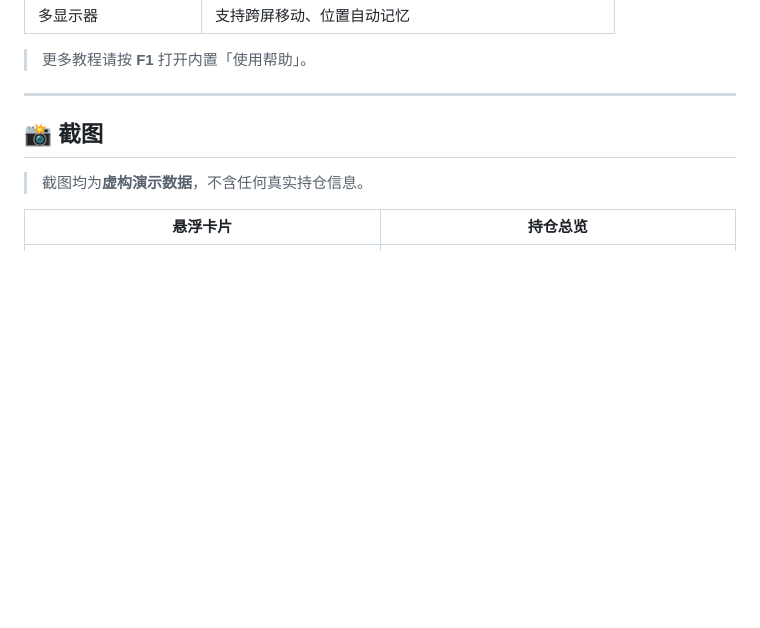
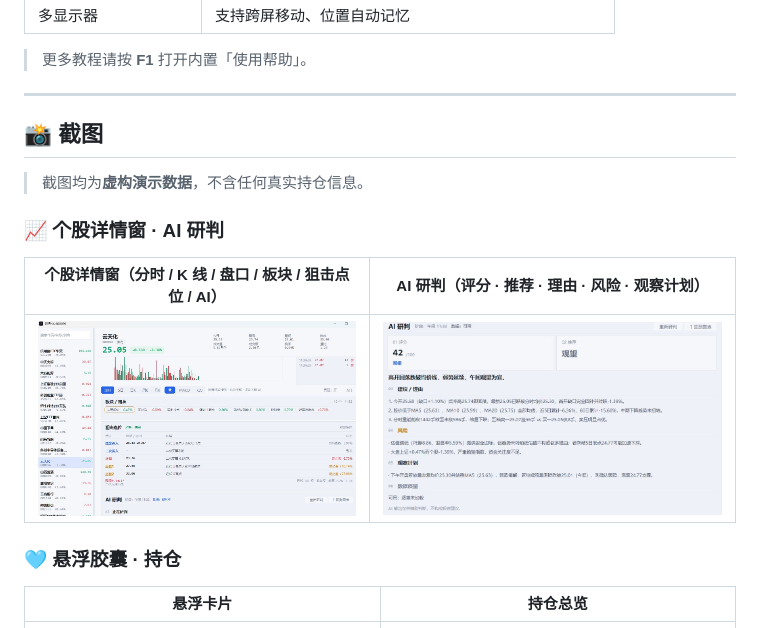
Before and after one commit to gdy4803-maker/stock-bar, a Markdown page: README.md, the part around the change. GitHub-like rendering; pictures changed too: screenshots/preview_ai.png (added), screenshots/preview_detail.png (added); blank space fills up the shorter version.

Commit message:
docs: README 补充个股详情窗与 AI 研判截图

```diff
--- a/README.md
+++ b/README.md
@@ -202,6 +202,14 @@ python stock_bar.py --version
 
 > 截图均为**虚构演示数据**，不含任何真实持仓信息。
 
+### 📈 个股详情窗 · AI 研判
+
+| 个股详情窗（分时 / K 线 / 盘口 / 板块 / 狙击点位 / AI） | AI 研判（评分 · 推荐 · 理由 · 风险 · 观察计划） |
+|---|---|
+| ![个股详情](screenshots/preview_detail.png) | ![AI 研判](screenshots/preview_ai.png) |
+
+### 🩵 悬浮胶囊 · 持仓
+
 | 悬浮卡片 | 持仓总览 |
 |---|---|
 | ![卡片](screenshots/preview_card.png) | ![持仓](screenshots/preview_holdings_card.png) |
```
